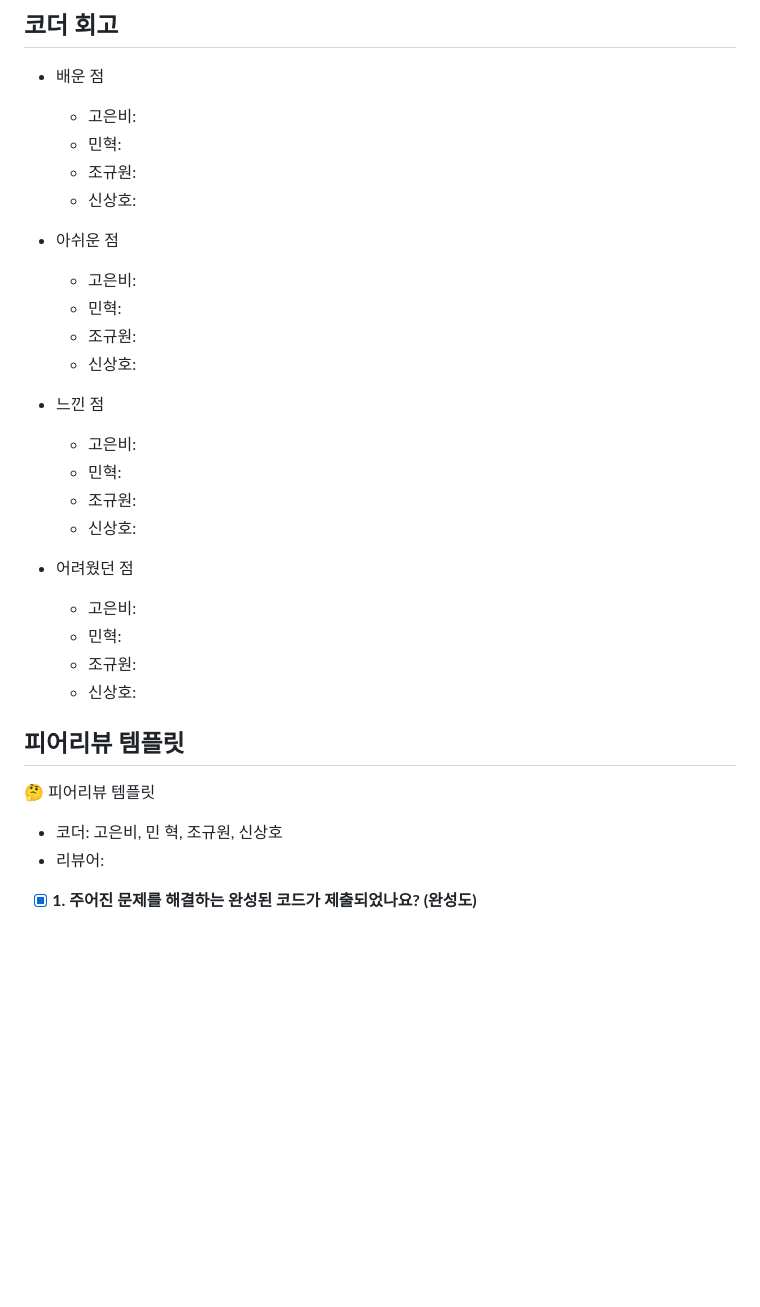
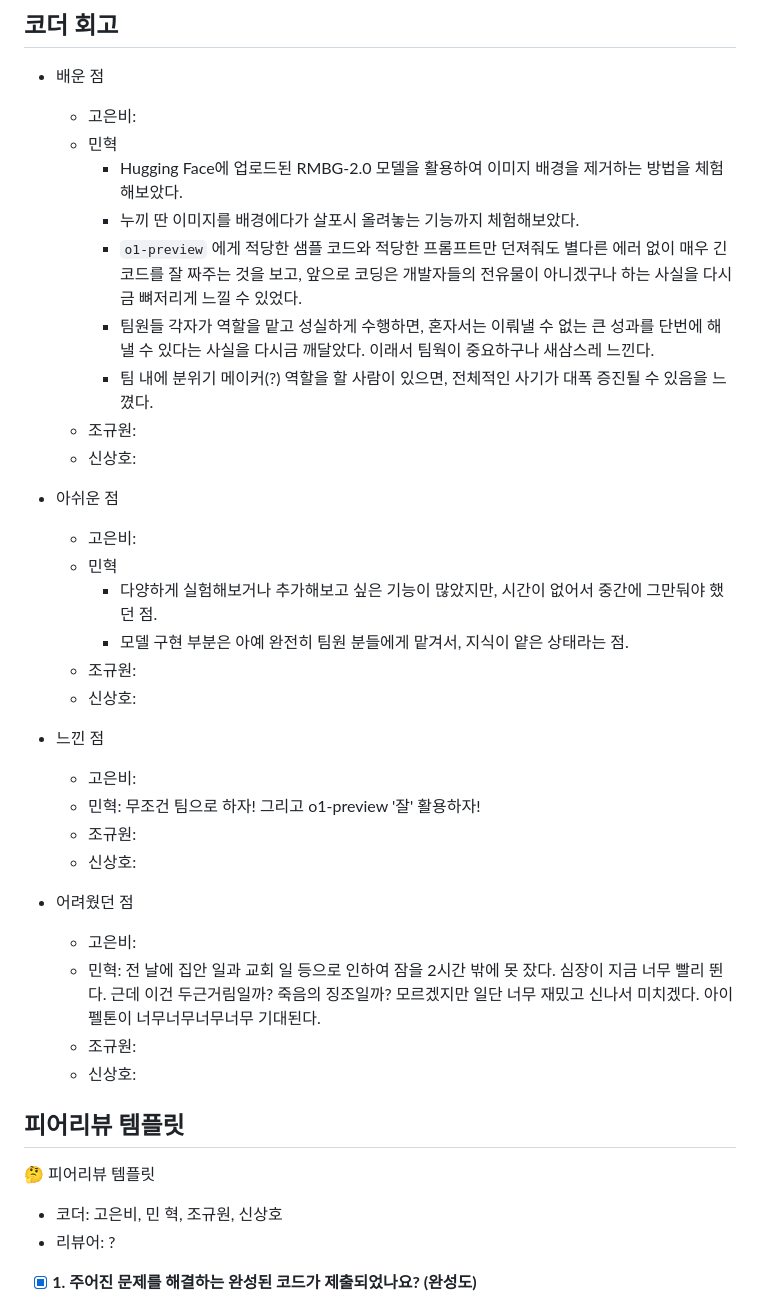
Before and after one commit to JUD210/exploration_03, a Markdown page: README.md, the part around the change. GitHub-like rendering; blank space fills up the shorter version.

Commit message:
Updqte README.md: Write review (민혁)

```diff
--- a/README.md
+++ b/README.md
@@ -42,25 +42,32 @@
 
 - 배운 점
   - 고은비:
-  - 민혁:
+  - 민혁
+    - Hugging Face에 업로드된 RMBG-2.0 모델을 활용하여 이미지 배경을 제거하는 방법을 체험해보았다.
+    - 누끼 딴 이미지를 배경에다가 살포시 올려놓는 기능까지 체험해보았다.
+    - `o1-preview` 에게 적당한 샘플 코드와 적당한 프롬프트만 던져줘도 별다른 에러 없이 매우 긴 코드를 잘 짜주는 것을 보고, 앞으로 코딩은 개발자들의 전유물이 아니겠구나 하는 사실을 다시금 뼈저리게 느낄 수 있었다.
+    - 팀원들 각자가 역할을 맡고 성실하게 수행하면, 혼자서는 이뤄낼 수 없는 큰 성과를 단번에 해낼 수 있다는 사실을 다시금 깨달았다. 이래서 팀웍이 중요하구나 새삼스레 느낀다.
+    - 팀 내에 분위기 메이커(?) 역할을 할 사람이 있으면, 전체적인 사기가 대폭 증진될 수 있음을 느꼈다.
   - 조규원:
   - 신상호:
 
 - 아쉬운 점
   - 고은비:
-  - 민혁:
+  - 민혁
+    - 다양하게 실험해보거나 추가해보고 싶은 기능이 많았지만, 시간이 없어서 중간에 그만둬야 했던 점.
+    - 모델 구현 부분은 아예 완전히 팀원 분들에게 맡겨서, 지식이 얕은 상태라는 점.
   - 조규원:
   - 신상호:
 
 - 느낀 점
   - 고은비:
-  - 민혁:
+  - 민혁: 무조건 팀으로 하자! 그리고 o1-preview '잘' 활용하자!
   - 조규원:
   - 신상호:
 
 - 어려웠던 점
   - 고은비:
-  - 민혁:
+  - 민혁: 전 날에 집안 일과 교회 일 등으로 인하여 잠을 2시간 밖에 못 잤다. 심장이 지금 너무 빨리 뛴다. 근데 이건 두근거림일까? 죽음의 징조일까? 모르겠지만 일단 너무 재밌고 신나서 미치겠다. 아이펠톤이 너무너무너무너무 기대된다.
   - 조규원:
   - 신상호:
 
@@ -69,7 +76,7 @@
 🤔 피어리뷰 템플릿
 
 - 코더: 고은비, 민 혁, 조규원, 신상호
-- 리뷰어:
+- 리뷰어: ?
 
 - [x]  **1. 주어진 문제를 해결하는 완성된 코드가 제출되었나요? (완성도)**
   - 문제에서 요구하는 최종 결과물이 첨부되었는지 확인
```
